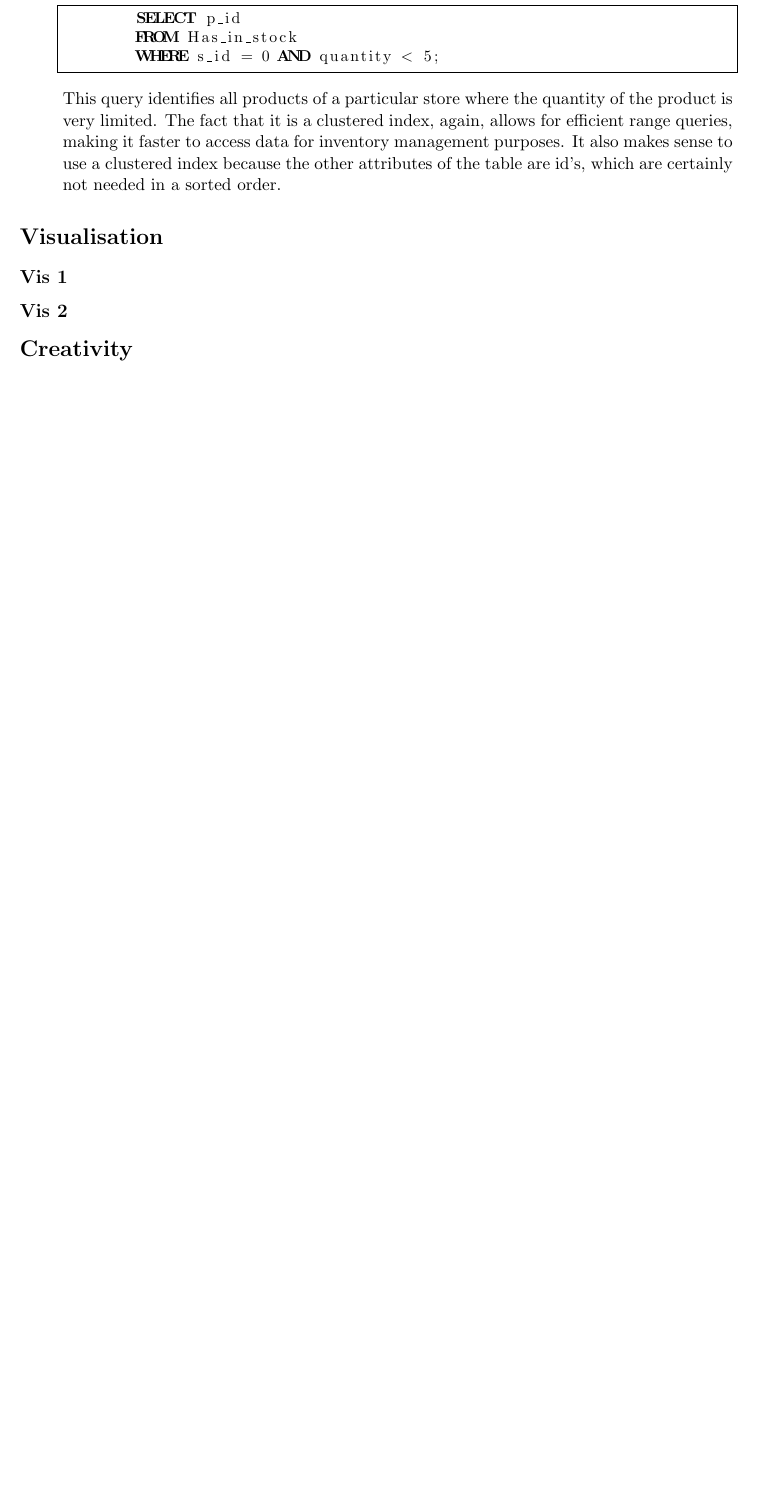
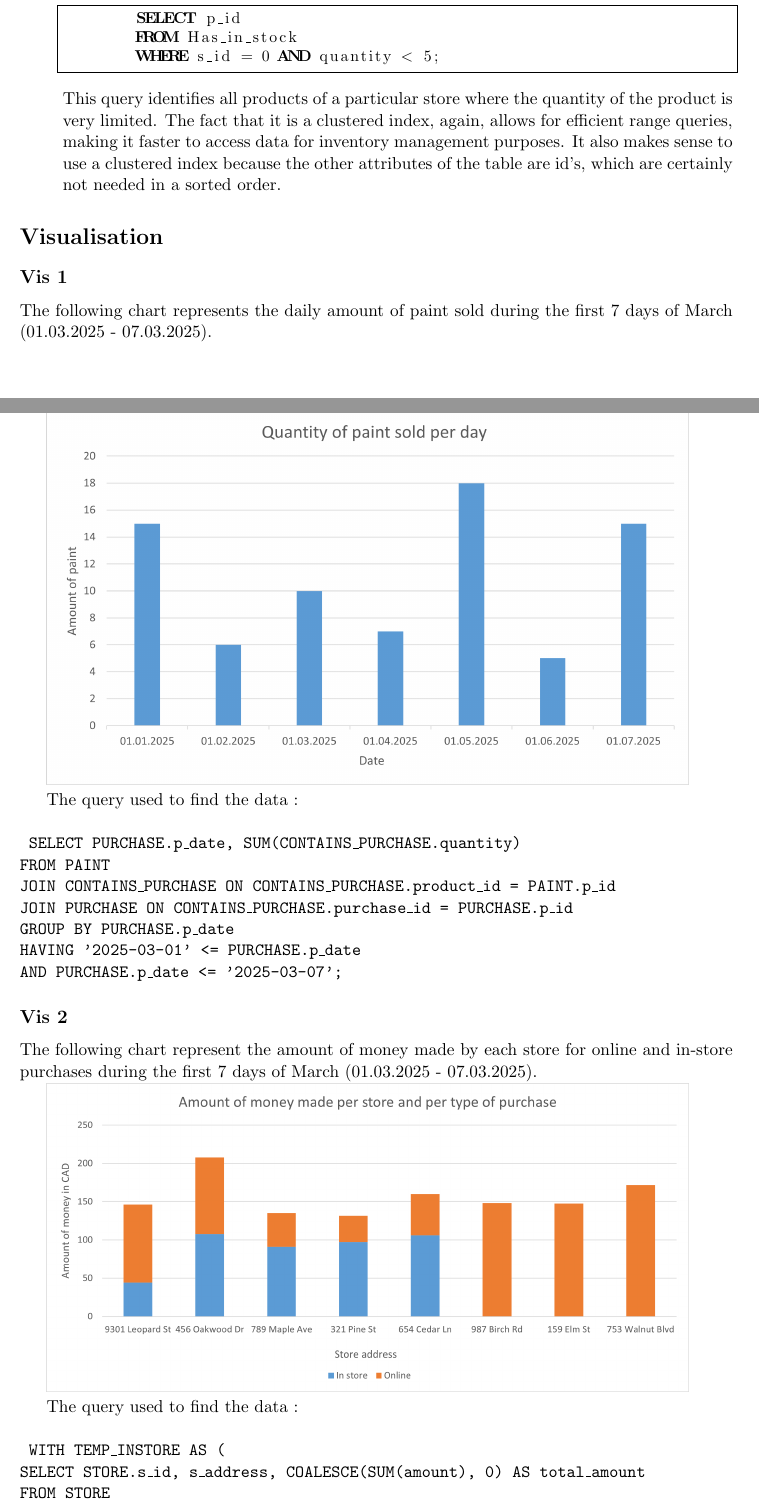
Before and after one commit to EonP/PaintStoreDB, a LaTeX document (project3/project3.tex): part of page 9 of 9 before the commit and two parts of pages 9 and 10 of 12 after it, the two joined at a grey line, cut so that both start at the same text, the shorter picture padded with empty space. Compiled offline with pdfLaTeX.

Commit message:
Charts and trigger (creativity section)

```diff
--- a/project3/project3.tex
+++ b/project3/project3.tex
@@ -197,5 +197,50 @@ Let's discuss what each option does:
 
 \subsection*{Vis 1}
 
+The following chart represents the daily amount of paint sold during the first 7 days of March (01.03.2025 - 07.03.2025).
+
+\includegraphics[width=0.9\textwidth]{images/Vis1.png}
+
+The query used to find the data :
+\newline
+
+\noindent\texttt{
+SELECT PURCHASE.p\_date, SUM(CONTAINS\_PURCHASE.quantity)\\
+FROM PAINT \\
+JOIN CONTAINS\_PURCHASE ON CONTAINS\_PURCHASE.product\_id = PAINT.p\_id\\
+JOIN PURCHASE ON CONTAINS\_PURCHASE.purchase\_id = PURCHASE.p\_id\\
+GROUP BY PURCHASE.p\_date\\
+HAVING '2025-03-01' <= PURCHASE.p\_date \\
+AND PURCHASE.p\_date <= '2025-03-07';
+}
+
 \subsection*{Vis 2}
 
+The following chart represent the amount of money made by each store for online and in-store purchases during the first 7 days of March (01.03.2025 - 07.03.2025).
+
+\includegraphics[width=0.9\textwidth]{images/Vis2.png}
+
+The query used to find the data :
+\newline
+
+\noindent\texttt{
+WITH TEMP\_INSTORE AS (\\
+SELECT STORE.s\_id, s\_address, COALESCE(SUM(amount), 0) AS total\_amount\\
+FROM STORE\\
+LEFT JOIN EMPLOYEE ON STORE.s\_id = EMPLOYEE.s\_id\\
+LEFT JOIN INSTORE ON EMPLOYEE.e\_id = INSTORE.e\_id\\
+LEFT JOIN PURCHASE ON INSTORE.p\_id = PURCHASE.p\_id AND '2025-03-01' <= PURCHASE.p\_date AND PURCHASE.p\_date <= '2025-03-07'\\
+GROUP BY STORE.s\_id , s\_address\\
+),\\
+TEMP\_ONLINE AS (\\
+SELECT STORE.s\_id, s\_address, COALESCE(SUM(amount), 0) AS total\_amount\\
+FROM STORE\\
+LEFT JOIN ONLINE ON STORE.s\_id = ONLINE.s\_id\\
+LEFT JOIN PURCHASE ON ONLINE.p\_id = PURCHASE.p\_id  AND '2025-03-01' <= PURCHASE.p\_date AND PURCHASE.p\_date <= '2025-03-07'\\
+GROUP BY STORE.s\_id, s\_address\\
+)\\
+SELECT TEMP\_INSTORE.s\_id, TEMP\_INSTORE.s\_address, \\
+TEMP\_INSTORE.total\_amount AS instore\_amount, TEMP\_ONLINE.total\_amount AS online\_amount\\
+FROM TEMP\_INSTORE\\
+LEFT JOIN TEMP\_ONLINE ON TEMP\_INSTORE.s\_id = TEMP\_ONLINE.s\_id\\
+ORDER BY TEMP\_INSTORE.s\_id ASC;
@@ -202,0 +264 @@ Let's discuss what each option does:
+    SELECT PURCHASE.p\_date - 30 DAYS\\
```
Also changed, not shown: project3/images/Trigger.png (added), project3/images/Vis1.png (added), project3/images/Vis2.png (added), project3/project3.pdf, project3/project3.tex (45 more changed lines), 1 other file.
